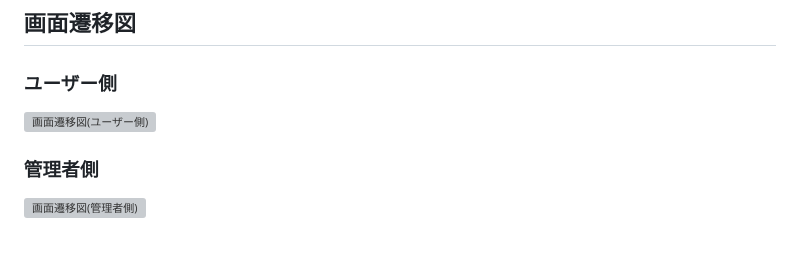
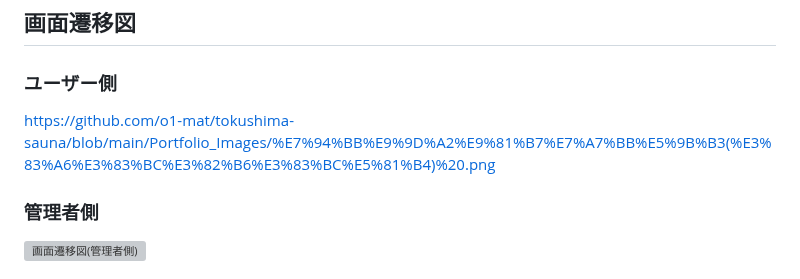
Before and after one commit to o1-mat/tokushima-sauna, a Markdown page: README.md, the part around the change. Rendered like a GitHub page; blank space fills up the shorter version; grey boxes are pictures that could not be loaded.

```diff
--- a/README.md
+++ b/README.md
@@ -14,7 +14,7 @@
 
 ## 画面遷移図
 ### ユーザー側
-![画面遷移図(ユーザー側) ](https://github.com/user-attachments/assets/726ac07b-02fc-4424-8c0f-e07f268bdd66)
+https://github.com/o1-mat/tokushima-sauna/blob/main/Portfolio_Images/%E7%94%BB%E9%9D%A2%E9%81%B7%E7%A7%BB%E5%9B%B3(%E3%83%A6%E3%83%BC%E3%82%B6%E3%83%BC%E5%81%B4)%20.png
 ### 管理者側
 ![画面遷移図(管理者側) ](https://github.com/user-attachments/assets/b88fd31a-cf81-4d7e-b4ed-e888cc3d22a5)
 
```
